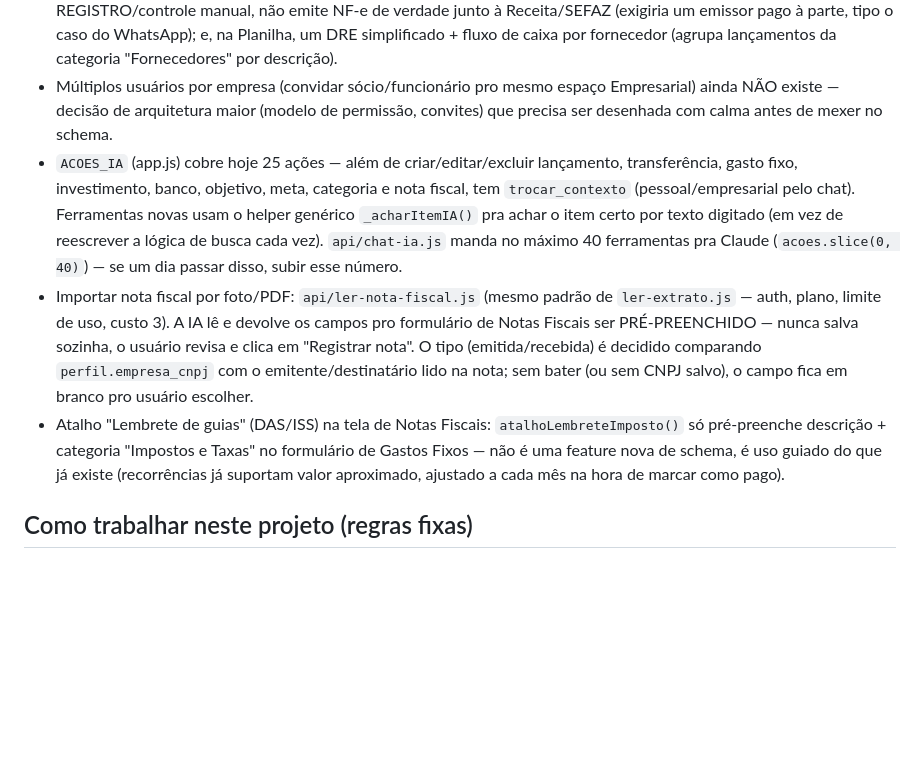
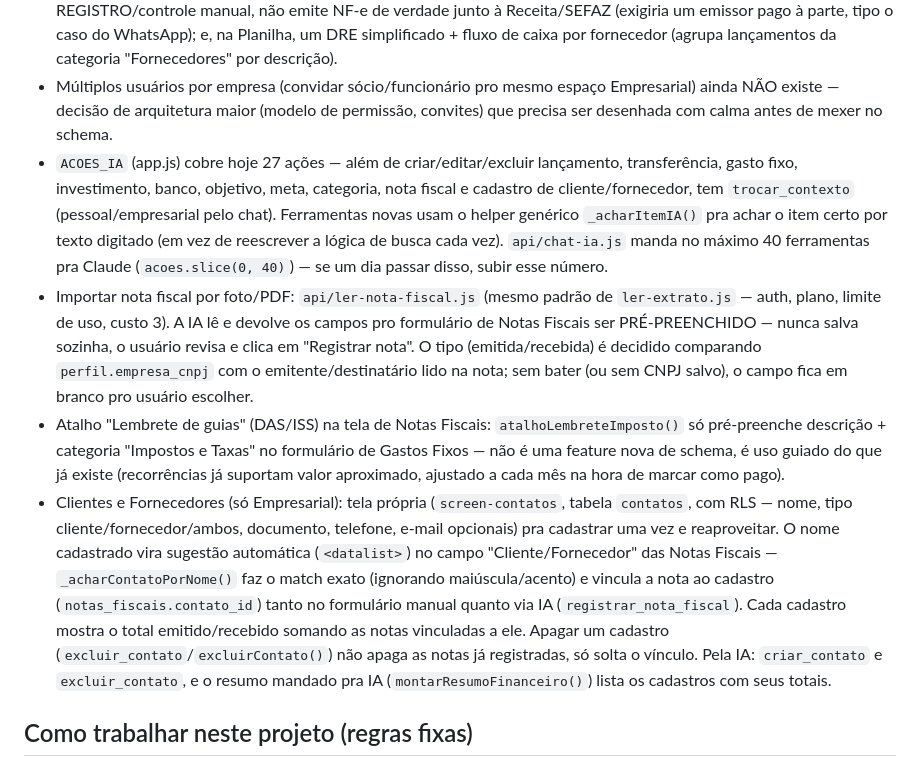
Before and after one commit to FilipeAmorimZendron/Financas, a Markdown page: CLAUDE.md, the part around the change. Drawn GitHub-style; blank space fills up the shorter version.

Commit message:
Documenta a feature de Clientes e Fornecedores no CLAUDE.md
Co-Authored-By: Claude Sonnet 5 <noreply@anthropic.com>

```diff
--- a/CLAUDE.md
+++ b/CLAUDE.md
@@ -37,9 +37,10 @@ App web de finanças pessoais 100% em português (fazfinancas.com), com IA que:
 - O chat de IA sabe em qual espaço está (`contexto` mandado em cada chamada de `/api/chat-ia`) e que o outro espaço existe, mas nunca recebe os dados financeiros dele — a saudação inicial do chat também muda conforme o espaço ativo.
 - Só no Empresarial: grupo "Dados da empresa" em Conta (CNPJ com validação de dígito verificador, razão social, nome fantasia — colunas `perfil.empresa_*`); tela "Notas Fiscais" (tabela `notas_fiscais`, com RLS) — é só REGISTRO/controle manual, não emite NF-e de verdade junto à Receita/SEFAZ (exigiria um emissor pago à parte, tipo o caso do WhatsApp); e, na Planilha, um DRE simplificado + fluxo de caixa por fornecedor (agrupa lançamentos da categoria "Fornecedores" por descrição).
 - Múltiplos usuários por empresa (convidar sócio/funcionário pro mesmo espaço Empresarial) ainda NÃO existe — decisão de arquitetura maior (modelo de permissão, convites) que precisa ser desenhada com calma antes de mexer no schema.
-- `ACOES_IA` (app.js) cobre hoje 25 ações — além de criar/editar/excluir lançamento, transferência, gasto fixo, investimento, banco, objetivo, meta, categoria e nota fiscal, tem `trocar_contexto` (pessoal/empresarial pelo chat). Ferramentas novas usam o helper genérico `_acharItemIA()` pra achar o item certo por texto digitado (em vez de reescrever a lógica de busca cada vez). `api/chat-ia.js` manda no máximo 40 ferramentas pra Claude (`acoes.slice(0, 40)`) — se um dia passar disso, subir esse número.
+- `ACOES_IA` (app.js) cobre hoje 27 ações — além de criar/editar/excluir lançamento, transferência, gasto fixo, investimento, banco, objetivo, meta, categoria, nota fiscal e cadastro de cliente/fornecedor, tem `trocar_contexto` (pessoal/empresarial pelo chat). Ferramentas novas usam o helper genérico `_acharItemIA()` pra achar o item certo por texto digitado (em vez de reescrever a lógica de busca cada vez). `api/chat-ia.js` manda no máximo 40 ferramentas pra Claude (`acoes.slice(0, 40)`) — se um dia passar disso, subir esse número.
 - Importar nota fiscal por foto/PDF: `api/ler-nota-fiscal.js` (mesmo padrão de `ler-extrato.js` — auth, plano, limite de uso, custo 3). A IA lê e devolve os campos pro formulário de Notas Fiscais ser PRÉ-PREENCHIDO — nunca salva sozinha, o usuário revisa e clica em "Registrar nota". O tipo (emitida/recebida) é decidido comparando `perfil.empresa_cnpj` com o emitente/destinatário lido na nota; sem bater (ou sem CNPJ salvo), o campo fica em branco pro usuário escolher.
 - Atalho "Lembrete de guias" (DAS/ISS) na tela de Notas Fiscais: `atalhoLembreteImposto()` só pré-preenche descrição + categoria "Impostos e Taxas" no formulário de Gastos Fixos — não é uma feature nova de schema, é uso guiado do que já existe (recorrências já suportam valor aproximado, ajustado a cada mês na hora de marcar como pago).
+- Clientes e Fornecedores (só Empresarial): tela própria (`screen-contatos`, tabela `contatos`, com RLS — nome, tipo cliente/fornecedor/ambos, documento, telefone, e-mail opcionais) pra cadastrar uma vez e reaproveitar. O nome cadastrado vira sugestão automática (`<datalist>`) no campo "Cliente/Fornecedor" das Notas Fiscais — `_acharContatoPorNome()` faz o match exato (ignorando maiúscula/acento) e vincula a nota ao cadastro (`notas_fiscais.contato_id`) tanto no formulário manual quanto via IA (`registrar_nota_fiscal`). Cada cadastro mostra o total emitido/recebido somando as notas vinculadas a ele. Apagar um cadastro (`excluir_contato`/`excluirContato()`) não apaga as notas já registradas, só solta o vínculo. Pela IA: `criar_contato` e `excluir_contato`, e o resumo mandado pra IA (`montarResumoFinanceiro()`) lista os cadastros com seus totais.
 
 ## Como trabalhar neste projeto (regras fixas)
 
```
